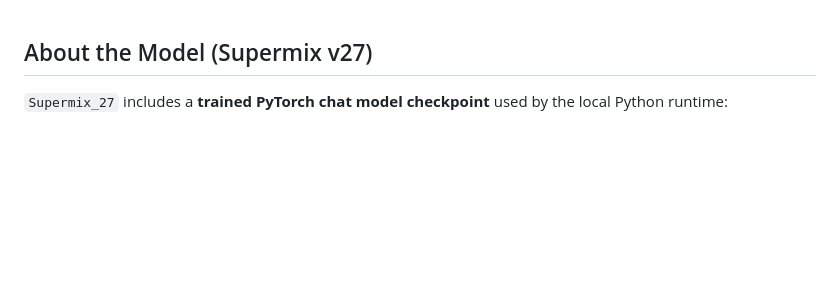
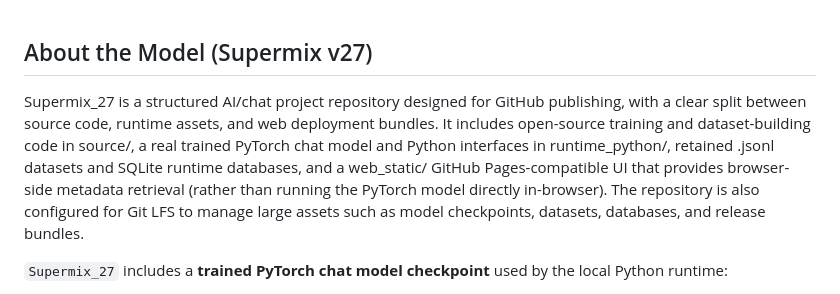
Before and after one commit to kai9987kai/Supermix_27, a Markdown page: README.md, the part around the change. Rendered like a GitHub page; blank space fills up the shorter version.

```diff
--- a/README.md
+++ b/README.md
@@ -1,4 +1,7 @@
 ## About the Model (Supermix v27)
+
+Supermix_27 is a structured AI/chat project repository designed for GitHub publishing, with a clear split between source code, runtime assets, and web deployment bundles. It includes open-source training and dataset-building code in source/, a real trained PyTorch chat model and Python interfaces in runtime_python/, retained .jsonl datasets and SQLite runtime databases, and a web_static/ GitHub Pages-compatible UI that provides browser-side metadata retrieval (rather than running the PyTorch model directly in-browser). The repository is also configured for Git LFS to manage large assets such as model checkpoints, datasets, databases, and release bundles.
+
 
 `Supermix_27` includes a **trained PyTorch chat model checkpoint** used by the local Python runtime:
 
```
